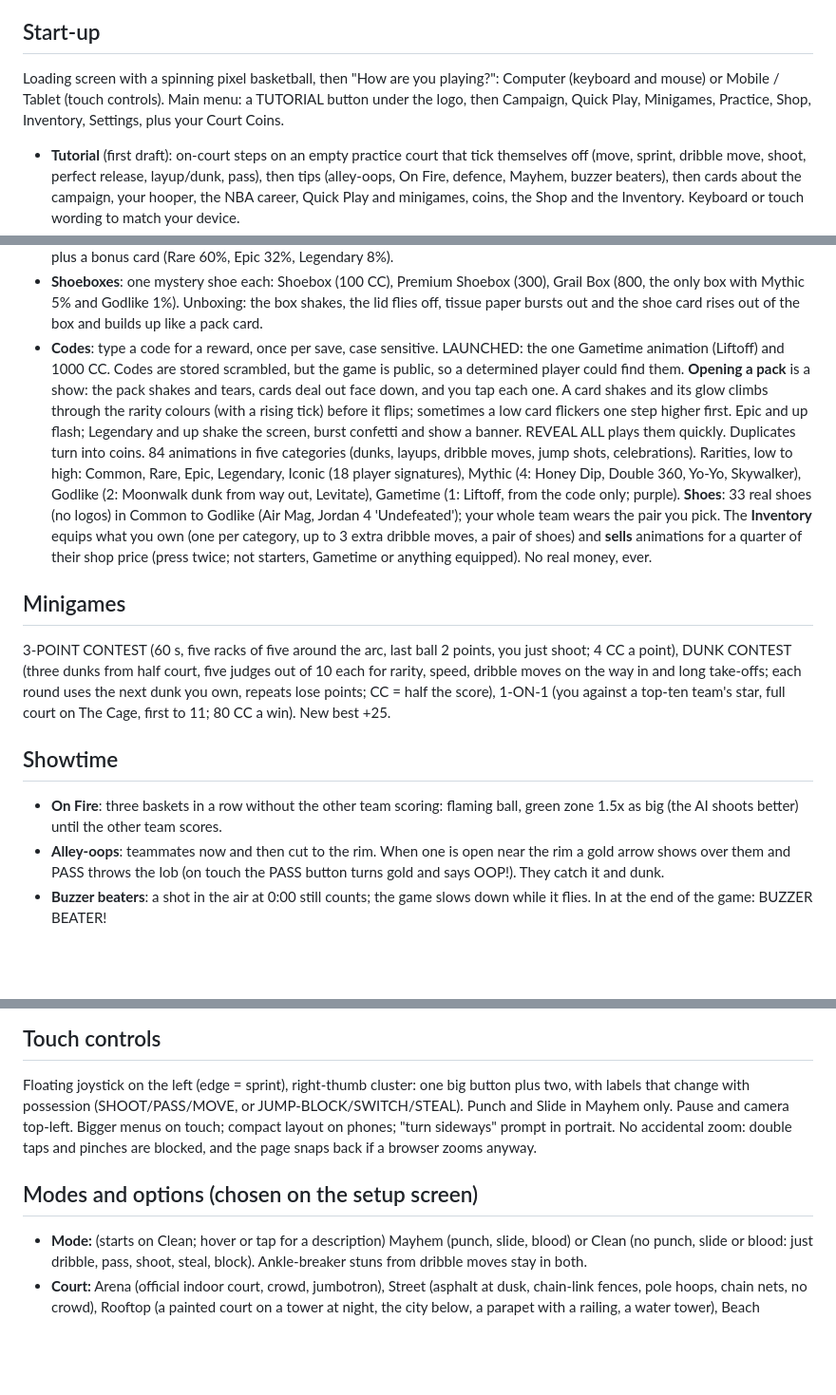
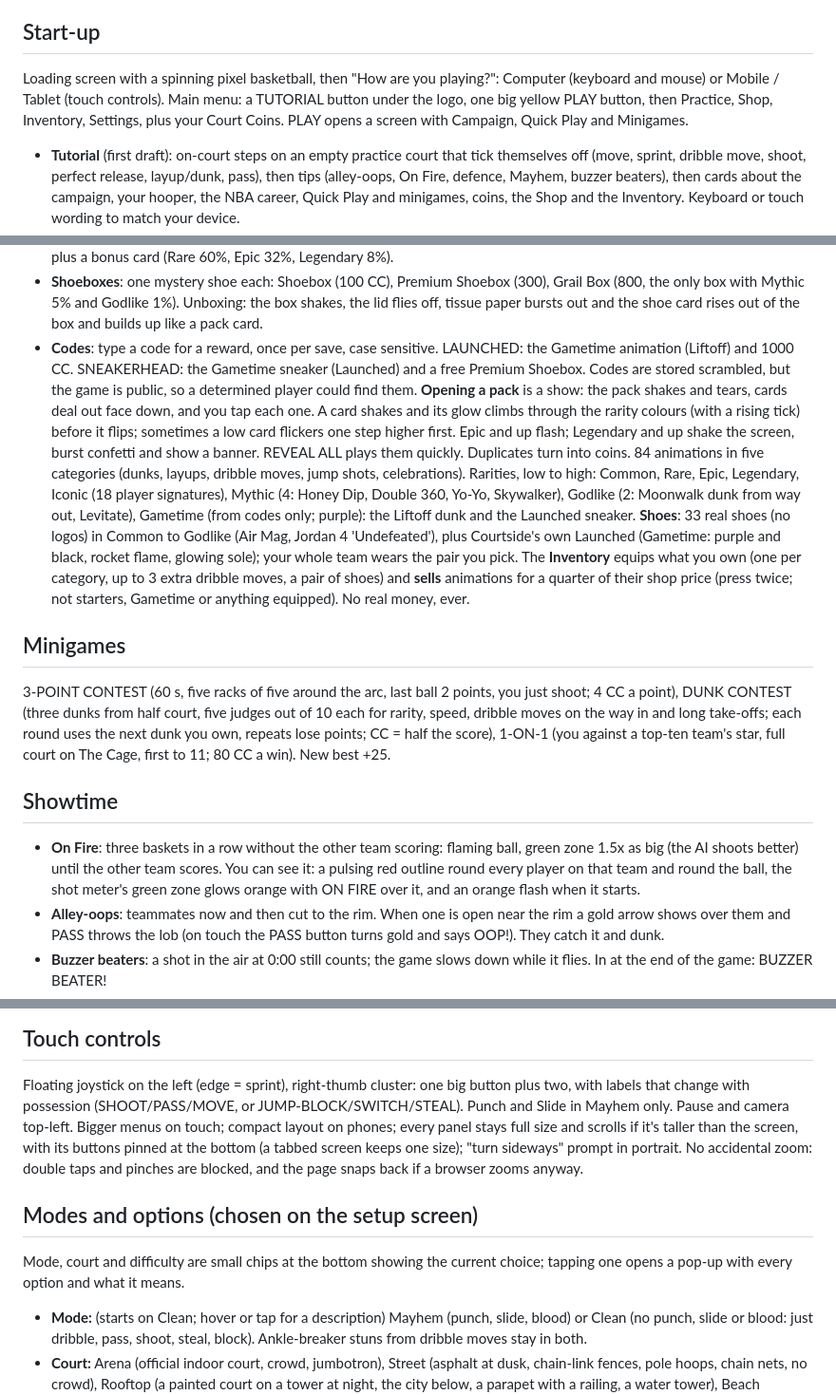
Before and after one commit to DavisPiero/courtside, a Markdown page: SPEC.md, 3 parts joined by grey strips. Shown at 95% size. Rendered like a GitHub page; blank space fills up the shorter version.

Commit message:
Gameplay brief; spec updated for session 6a
Co-Authored-By: Claude Opus 5.5 <noreply@anthropic.com>

```diff
--- a/SPEC.md
+++ b/SPEC.md
@@ -10,8 +10,9 @@
 
 ## Start-up
 Loading screen with a spinning pixel basketball, then "How are you playing?": Computer (keyboard
-and mouse) or Mobile / Tablet (touch controls). Main menu: a TUTORIAL button under the logo, then Campaign,
-Quick Play, Minigames, Practice, Shop, Inventory, Settings, plus your Court Coins.
+and mouse) or Mobile / Tablet (touch controls). Main menu: a TUTORIAL button under the logo, one big yellow PLAY
+button, then Practice, Shop, Inventory, Settings, plus your Court Coins. PLAY opens a screen with Campaign, Quick
+Play and Minigames.
 - **Tutorial** (first draft): on-court steps on an empty practice court that tick themselves off (move, sprint,
   dribble move, shoot, perfect release, layup/dunk, pass), then tips (alley-oops, On Fire, defence, Mayhem,
   buzzer beaters), then cards about the campaign, your hooper, the NBA career, Quick Play and minigames, coins,
@@ -66,16 +67,18 @@ contract. Spend it in the Shop and on hooper upgrades. The **Shop** has five tab
 - **Shoeboxes**: one mystery shoe each: Shoebox (100 CC), Premium Shoebox (300), Grail Box (800, the only box
   with Mythic 5% and Godlike 1%). Unboxing: the box shakes, the lid flies off, tissue paper bursts out and the
   shoe card rises out of the box and builds up like a pack card.
-- **Codes**: type a code for a reward, once per save, case sensitive. LAUNCHED: the one Gametime animation
-  (Liftoff) and 1000 CC. Codes are stored scrambled, but the game is public, so a determined player could find them.
+- **Codes**: type a code for a reward, once per save, case sensitive. LAUNCHED: the Gametime animation
+  (Liftoff) and 1000 CC. SNEAKERHEAD: the Gametime sneaker (Launched) and a free Premium Shoebox. Codes are stored scrambled, but the game is public, so a determined player could find them.
 **Opening a pack** is a show: the pack shakes and tears, cards deal out face down, and you tap each one. A card
 shakes and its glow climbs through the rarity colours (with a rising tick) before it flips; sometimes a low card
 flickers one step higher first. Epic and up flash; Legendary and up shake the screen, burst confetti and
 show a banner. REVEAL ALL plays them quickly. Duplicates turn into coins.
 84 animations in five categories (dunks, layups, dribble moves, jump shots, celebrations). Rarities, low to high:
 Common, Rare, Epic, Legendary, Iconic (18 player signatures), Mythic (4: Honey Dip, Double 360, Yo-Yo,
-Skywalker), Godlike (2: Moonwalk dunk from way out, Levitate), Gametime (1: Liftoff, from the code only; purple).
-**Shoes**: 33 real shoes (no logos) in Common to Godlike (Air Mag, Jordan 4 'Undefeated'); your whole team wears
+Skywalker), Godlike (2: Moonwalk dunk from way out, Levitate), Gametime (from codes only; purple): the Liftoff dunk and the
+Launched sneaker.
+**Shoes**: 33 real shoes (no logos) in Common to Godlike (Air Mag, Jordan 4 'Undefeated'), plus Courtside's own
+Launched (Gametime: purple and black, rocket flame, glowing sole); your whole team wears
 the pair you pick. The **Inventory** equips what you own (one per category, up to 3 extra dribble moves, a pair
 of shoes) and **sells** animations for a quarter of their shop price (press twice; not starters, Gametime or
 anything equipped). No real money, ever.
@@ -88,7 +91,9 @@ in and long take-offs; each round uses the next dunk you own, repeats lose point
 
 ## Showtime
 - **On Fire**: three baskets in a row without the other team scoring: flaming ball, green zone 1.5x as big (the
-  AI shoots better) until the other team scores.
+  AI shoots better) until the other team scores. You can see it: a pulsing red outline round every player on that
+  team and round the ball, the shot meter's green zone glows orange with ON FIRE over it, and an orange flash
+  when it starts.
 - **Alley-oops**: teammates now and then cut to the rim. When one is open near the rim a gold arrow shows over
   them and PASS throws the lob (on touch the PASS button turns gold and says OOP!). They catch it and dunk.
 - **Buzzer beaters**: a shot in the air at 0:00 still counts; the game slows down while it flies. In at the end of
@@ -105,11 +110,14 @@ from the front, side or back.
 ## Touch controls
 Floating joystick on the left (edge = sprint), right-thumb cluster: one big button plus two, with
 labels that change with possession (SHOOT/PASS/MOVE, or JUMP-BLOCK/SWITCH/STEAL). Punch and Slide
-in Mayhem only. Pause and camera top-left. Bigger menus on touch; compact layout on phones;
+in Mayhem only. Pause and camera top-left. Bigger menus on touch; compact layout on phones; every panel stays full size and
+scrolls if it's taller than the screen, with its buttons pinned at the bottom (a tabbed screen keeps one size);
 "turn sideways" prompt in portrait. No accidental zoom: double taps and pinches are blocked, and the
 page snaps back if a browser zooms anyway.
 
 ## Modes and options (chosen on the setup screen)
+Mode, court and difficulty are small chips at the bottom showing the current choice; tapping one opens a pop-up
+with every option and what it means.
 - **Mode:** (starts on Clean; hover or tap for a description) Mayhem (punch, slide, blood) or Clean (no punch, slide or blood: just dribble,
   pass, shoot, steal, block). Ankle-breaker stuns from dribble moves stay in both.
 - **Court:** Arena (official indoor court, crowd, jumbotron), Street (asphalt at dusk, chain-link
```
Also changed, not shown: other parts of SPEC.md (+1 -1 lines), BRIEF-gameplay.md (added, +69 -0 lines).
